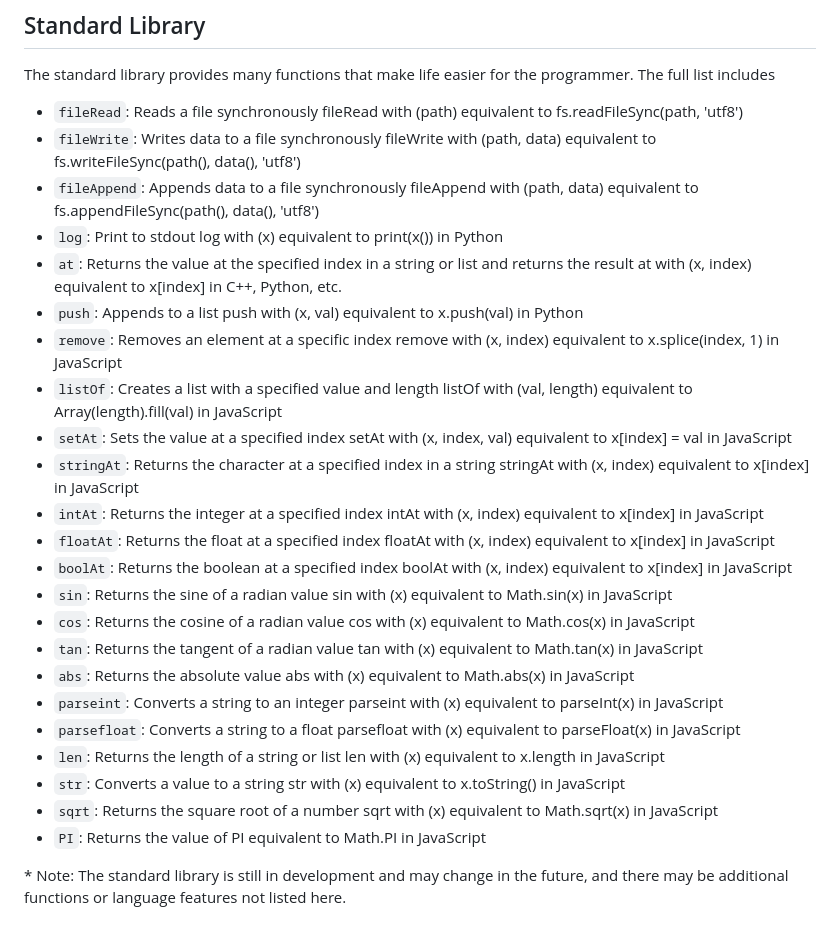
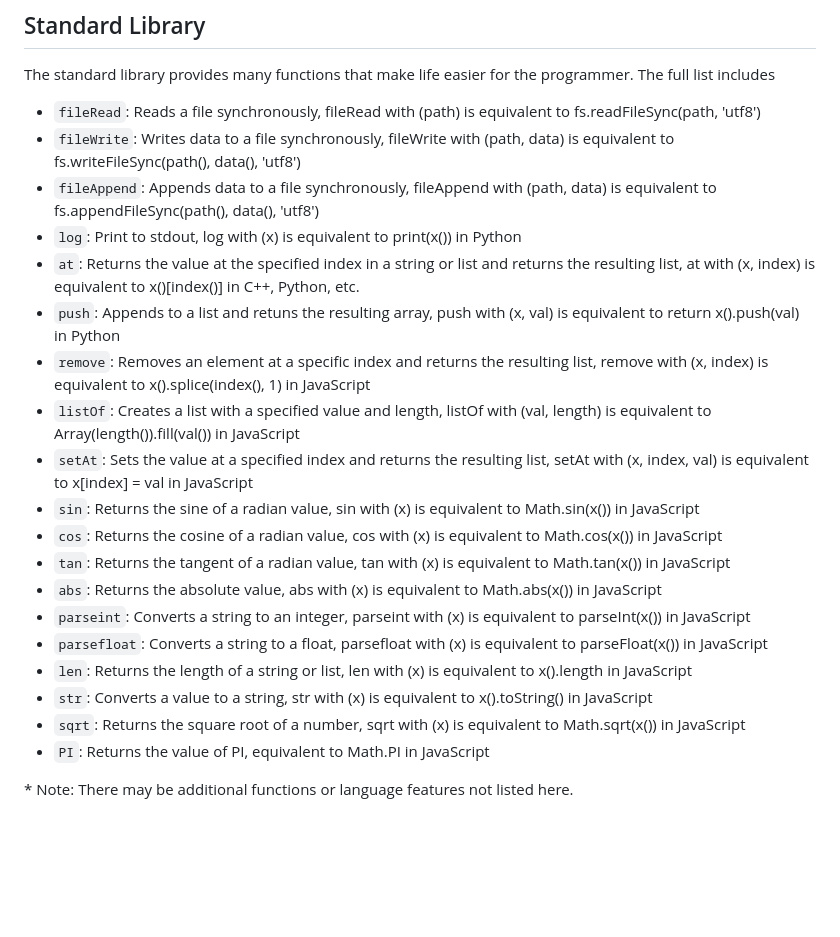
Before and after one commit to Captainexpo-1/FunctionHell, a Markdown page: README.md, the part around the change. Rendered like a GitHub page; blank space fills up the shorter version.

```diff
--- a/README.md
+++ b/README.md
@@ -222,29 +222,25 @@ fizzbuzz with (int <> { ret 100 }, int <> { ret 0 })
 
 The standard library provides many functions that make life easier for the programmer. The full list includes
 
-* `fileRead`: Reads a file synchronously fileRead with (path) equivalent to fs.readFileSync(path, 'utf8')
-* `fileWrite`: Writes data to a file synchronously fileWrite with (path, data) equivalent to fs.writeFileSync(path(), data(), 'utf8')
-* `fileAppend`: Appends data to a file synchronously fileAppend with (path, data) equivalent to fs.appendFileSync(path(), data(), 'utf8')
-* `log`: Print to stdout log with (x) equivalent to print(x()) in Python
-* `at`: Returns the value at the specified index in a string or list and returns the result at with (x, index) equivalent to x[index] in C++, Python, etc.
-* `push`: Appends to a list push with (x, val) equivalent to x.push(val) in Python
-* `remove`: Removes an element at a specific index remove with (x, index) equivalent to x.splice(index, 1) in JavaScript
-* `listOf`: Creates a list with a specified value and length listOf with (val, length) equivalent to Array(length).fill(val) in JavaScript
-* `setAt`: Sets the value at a specified index setAt with (x, index, val) equivalent to x[index] = val in JavaScript
-* `stringAt`: Returns the character at a specified index in a string stringAt with (x, index) equivalent to x[index] in JavaScript
-* `intAt`: Returns the integer at a specified index intAt with (x, index) equivalent to x[index] in JavaScript
-* `floatAt`: Returns the float at a specified index floatAt with (x, index) equivalent to x[index] in JavaScript
-* `boolAt`: Returns the boolean at a specified index boolAt with (x, index) equivalent to x[index] in JavaScript
-* `sin`: Returns the sine of a radian value sin with (x) equivalent to Math.sin(x) in JavaScript
-* `cos`: Returns the cosine of a radian value cos with (x) equivalent to Math.cos(x) in JavaScript
-* `tan`: Returns the tangent of a radian value tan with (x) equivalent to Math.tan(x) in JavaScript
-* `abs`: Returns the absolute value abs with (x) equivalent to Math.abs(x) in JavaScript
-* `parseint`: Converts a string to an integer parseint with (x) equivalent to parseInt(x) in JavaScript
-* `parsefloat`: Converts a string to a float parsefloat with (x) equivalent to parseFloat(x) in JavaScript
-* `len`: Returns the length of a string or list len with (x) equivalent to x.length in JavaScript
-* `str`: Converts a value to a string str with (x) equivalent to x.toString() in JavaScript
-* `sqrt`: Returns the square root of a number sqrt with (x) equivalent to Math.sqrt(x) in JavaScript
-* `PI`: Returns the value of PI equivalent to Math.PI in JavaScript
+* `fileRead`: Reads a file synchronously, fileRead with (path) is equivalent to fs.readFileSync(path, 'utf8')
+* `fileWrite`: Writes data to a file synchronously, fileWrite with (path, data) is equivalent to fs.writeFileSync(path(), data(), 'utf8')
+* `fileAppend`: Appends data to a file synchronously, fileAppend with (path, data) is equivalent to fs.appendFileSync(path(), data(), 'utf8')
+* `log`: Print to stdout, log with (x) is equivalent to print(x()) in Python
+* `at`: Returns the value at the specified index in a string or list and returns the resulting list, at with (x, index) is equivalent to x()[index()] in C++, Python, etc.
+* `push`: Appends to a list and retuns the resulting array, push with (x, val) is equivalent to return x().push(val) in Python
+* `remove`: Removes an element at a specific index and returns the resulting list, remove with (x, index) is equivalent to x().splice(index(), 1) in JavaScript
+* `listOf`: Creates a list with a specified value and length, listOf with (val, length) is equivalent to Array(length()).fill(val()) in JavaScript
+* `setAt`: Sets the value at a specified index and returns the resulting list, setAt with (x, index, val) is equivalent to x[index] = val in JavaScript
+* `sin`: Returns the sine of a radian value, sin with (x) is equivalent to Math.sin(x()) in JavaScript
+* `cos`: Returns the cosine of a radian value, cos with (x) is equivalent to Math.cos(x()) in JavaScript
+* `tan`: Returns the tangent of a radian value, tan with (x) is equivalent to Math.tan(x()) in JavaScript
+* `abs`: Returns the absolute value, abs with (x) is equivalent to Math.abs(x()) in JavaScript
+* `parseint`: Converts a string to an integer, parseint with (x) is equivalent to parseInt(x()) in JavaScript
+* `parsefloat`: Converts a string to a float, parsefloat with (x) is equivalent to parseFloat(x()) in JavaScript
+* `len`: Returns the length of a string or list, len with (x) is equivalent to x().length in JavaScript
+* `str`: Converts a value to a string, str with (x) is equivalent to x().toString() in JavaScript
+* `sqrt`: Returns the square root of a number, sqrt with (x) is equivalent to Math.sqrt(x()) in JavaScript
+* `PI`: Returns the value of PI, equivalent to Math.PI in JavaScript
 
 
-\* Note: The standard library is still in development and may change in the future, and there may be additional functions or language features not listed here.
+\* Note: There may be additional functions or language features not listed here.
```
